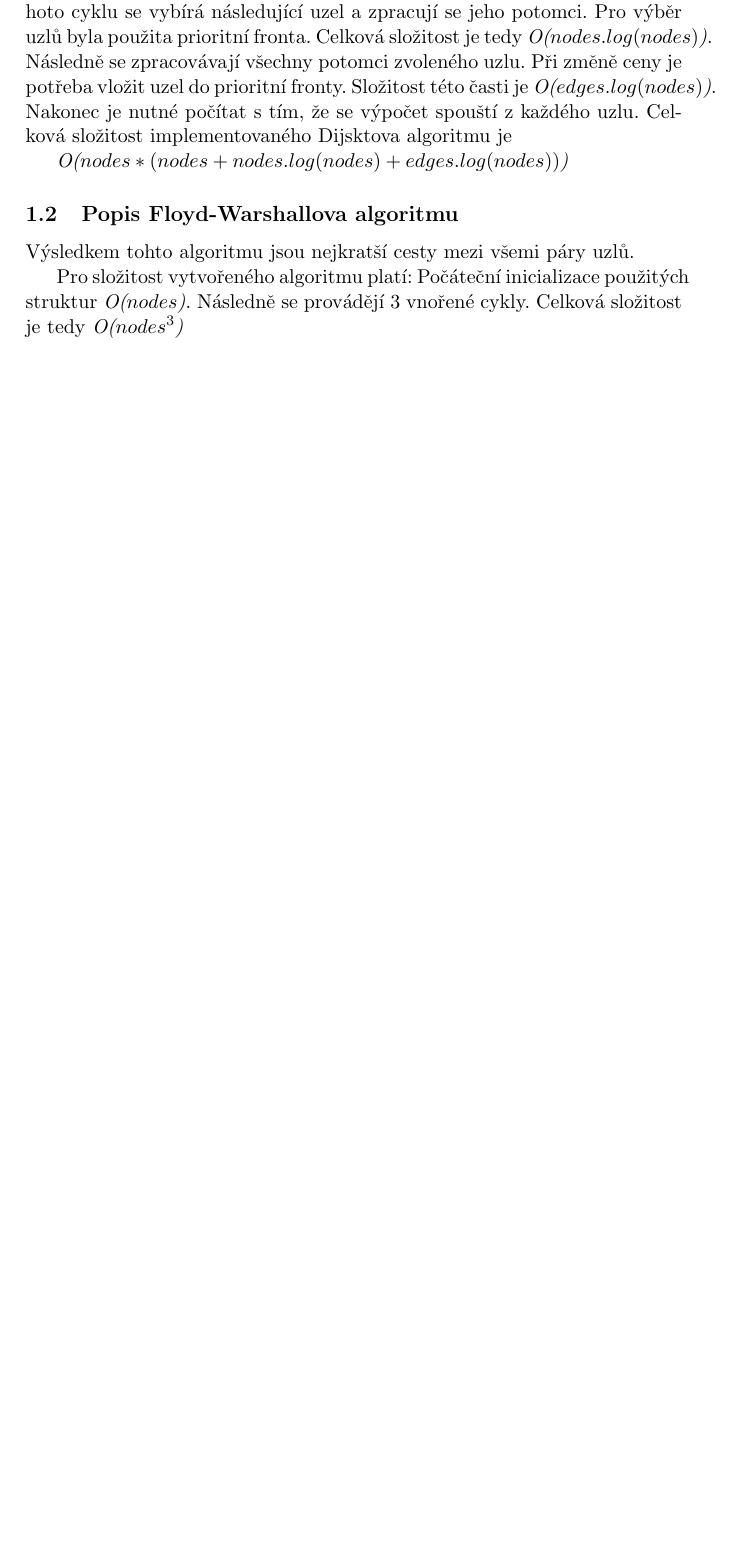
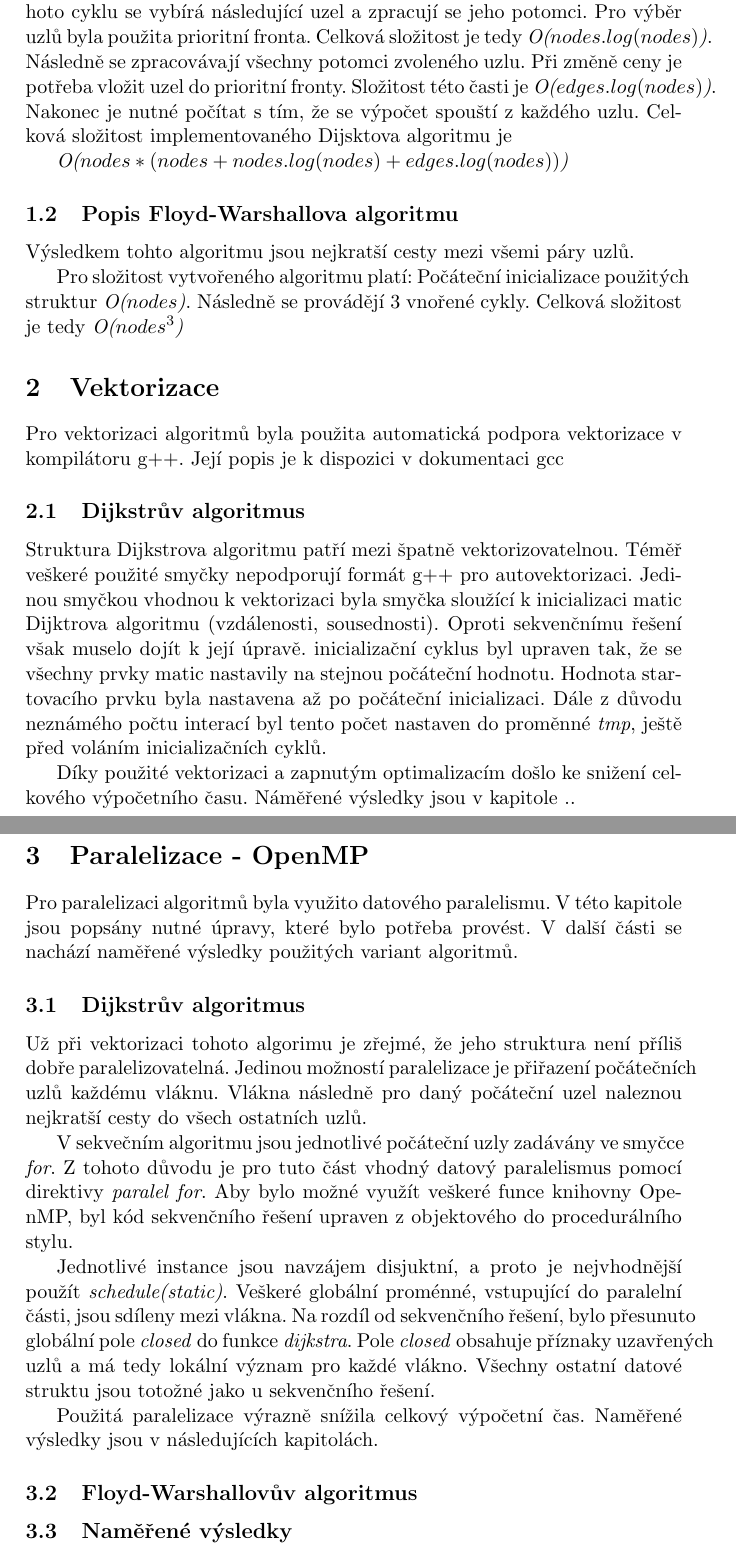
Before and after one commit to soukudom/shortest-paths-alg, a LaTeX document (description/description.tex): part of page 3 of 3 before the commit and two parts of pages 3 and 4 of 4 after it, the two joined at a grey line, cut so that both start at the same text, the shorter picture padded with empty space. Compiled offline with pdfLaTeX.

Commit message:
summary report was written

```diff
--- a/description/description.tex
+++ b/description/description.tex
@@ -47,5 +47,39 @@ Pro složitost vytvořeného algoritmu platí:
 Počáteční inicializace použitých struktur \textit{O(${nodes}$)}. Následně se provádějí 3 vnořené cykly.
 Celková složitost je tedy \textit{O(${nodes^3}$)}
 
+\section{Vektorizace}
+Pro vektorizaci algoritmů byla použita automatická podpora vektorizace v kompilátoru g++. Její popis je k dispozici v dokumentaci gcc
+%https://gcc.gnu.org/projects/tree-ssa/vectorization.html#vectorizab
+
+\subsection{Dijkstrův algoritmus}
+Struktura Dijkstrova algoritmu patří mezi špatně vektorizovatelnou. Téměř veškeré použité smyčky nepodporují formát g++ pro
+autovektorizaci. Jedinou smyčkou vhodnou k vektorizaci byla smyčka sloužící k inicializaci matic Dijktrova algoritmu (vzdálenosti, sousednosti). Oproti sekvenčnímu řešení však
+muselo dojít k její úpravě. inicializační cyklus byl
+upraven tak, že se všechny prvky matic nastavily na stejnou počáteční hodnotu. Hodnota startovacího prvku byla nastavena až po počáteční inicializaci. Dále z důvodu neznámého
+počtu interací byl tento počet nastaven do proměnné \textit{tmp}, ještě před voláním inicializačních cyklů.
+
+Díky použité vektorizaci a zapnutým optimalizacím došlo ke snižení celkového výpočetního času. Náměřené výsledky jsou v kapitole ..
+\subsection{Floyd-Warshallovův algoritmus}
+\section{Paralelizace - OpenMP}
+Pro paralelizaci algoritmů byla využito datového paralelismu. V této kapitole jsou popsány nutné úpravy, které bylo potřeba provést. V další části se nachází naměřené
+výsledky použitých variant algoritmů.
+\subsection{Dijkstrův algoritmus}
+Už při vektorizaci tohoto algorimu je zřejmé, že jeho struktura není příliš dobře paralelizovatelná. Jedinou možností paralelizace je přiřazení počátečních uzlů každému vláknu. Vlákna následně
+pro daný počáteční uzel naleznou nejkratší cesty do všech ostatních uzlů.
+
+V sekvečním algoritmu jsou jednotlivé počáteční uzly zadávány ve smyčce \textit{for}. Z tohoto důvodu je pro tuto část vhodný datový paralelismus pomocí direktivy \textit{paralel for}.
+Aby bylo možné využít veškeré funce knihovny OpenMP, byl kód sekvenčního řešení upraven z objektového do procedurálního stylu.
+
+Jednotlivé instance jsou navzájem disjuktní, a proto je nejvhodnější použít \textit{schedule(static)}. Veškeré globální proménné, vstupující do paralelní části, jsou sdíleny mezi vlákna.
+Na rozdíl od sekvenčního řešení, bylo přesunuto globální pole \textit{closed} do funkce \textit{dijkstra}. Pole \textit{closed} obsahuje příznaky uzavřených uzlů a má tedy lokální význam pro
+každé vlákno. Všechny ostatní datové struktu jsou totožné jako u sekvenčního řešení.
+
+Použitá paralelizace výrazně snížila celkový výpočetní čas. Naměřené výsledky jsou v následujících kapitolách.
+
+\subsection{Floyd-Warshallovův algoritmus}
+
+\subsection{Naměřené výsledky}
+
+
 
 \end{document}
```
Also changed, not shown: description/description.pdf, 16 other files.
